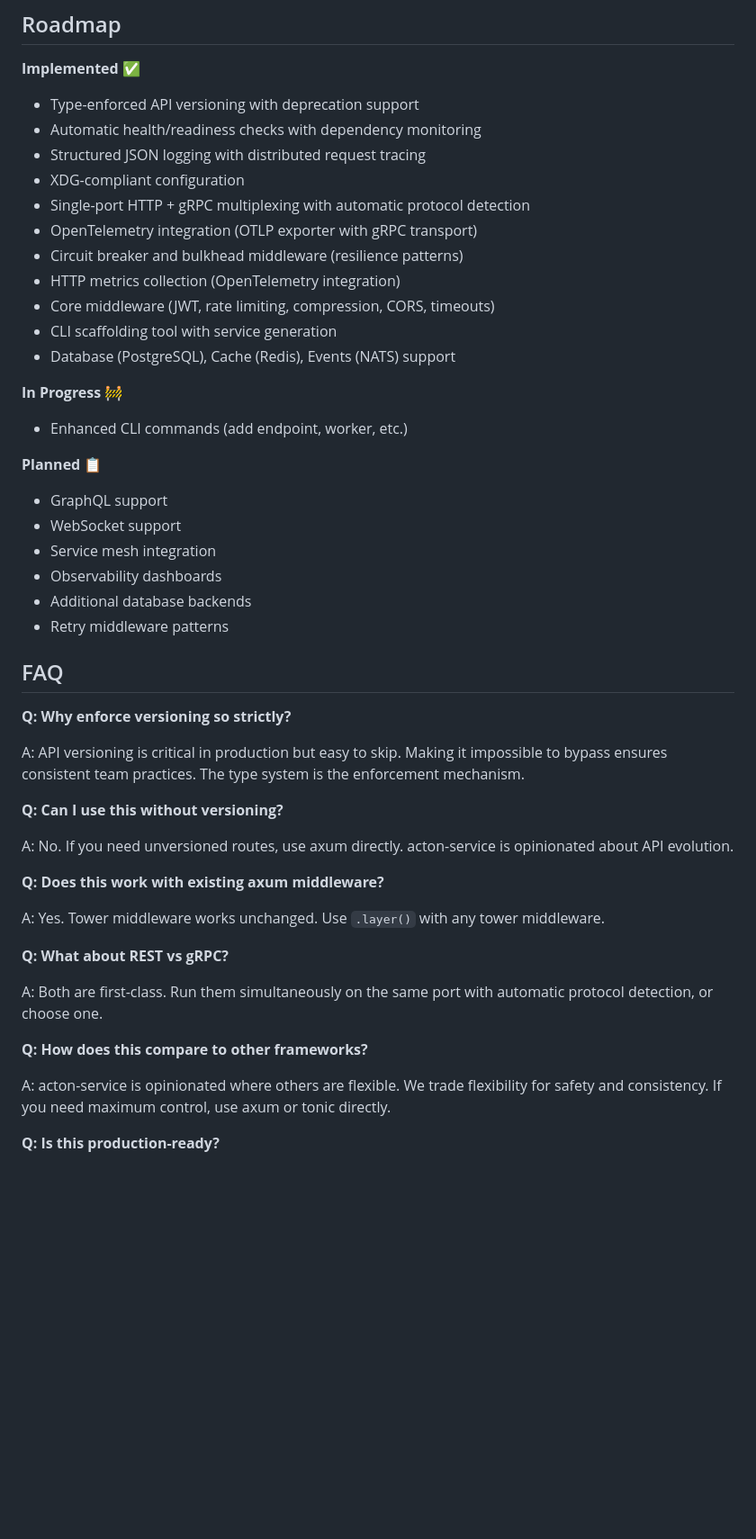
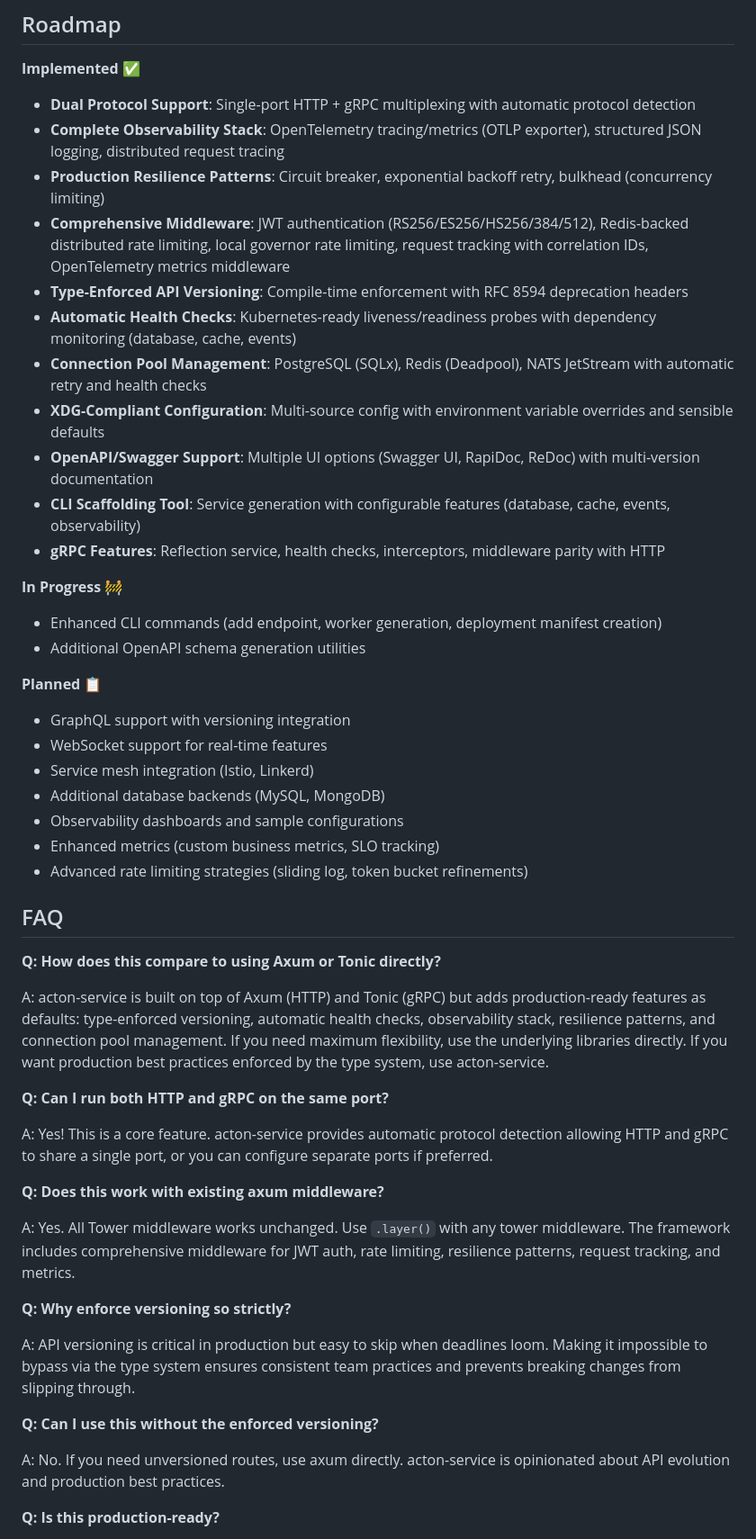
Before and after one commit to Govcraft/acton-service, a Markdown page: README.md, the part around one of its changes. Shown at 90% size. Drawn GitHub-style; blank space fills up the shorter version.

```diff
--- a/README.md
+++ b/README.md
@@ -585,50 +637,52 @@ See the [examples directory](./acton-service/examples/) for complete migration e
 ## Roadmap
 
 **Implemented** ✅
-- Type-enforced API versioning with deprecation support
-- Automatic health/readiness checks with dependency monitoring
-- Structured JSON logging with distributed request tracing
-- XDG-compliant configuration
-- Single-port HTTP + gRPC multiplexing with automatic protocol detection
-- OpenTelemetry integration (OTLP exporter with gRPC transport)
-- Circuit breaker and bulkhead middleware (resilience patterns)
-- HTTP metrics collection (OpenTelemetry integration)
-- Core middleware (JWT, rate limiting, compression, CORS, timeouts)
-- CLI scaffolding tool with service generation
-- Database (PostgreSQL), Cache (Redis), Events (NATS) support
+- **Dual Protocol Support**: Single-port HTTP + gRPC multiplexing with automatic protocol detection
+- **Complete Observability Stack**: OpenTelemetry tracing/metrics (OTLP exporter), structured JSON logging, distributed request tracing
+- **Production Resilience Patterns**: Circuit breaker, exponential backoff retry, bulkhead (concurrency limiting)
+- **Comprehensive Middleware**: JWT authentication (RS256/ES256/HS256/384/512), Redis-backed distributed rate limiting, local governor rate limiting, request tracking with correlation IDs, OpenTelemetry metrics middleware
+- **Type-Enforced API Versioning**: Compile-time enforcement with RFC 8594 deprecation headers
+- **Automatic Health Checks**: Kubernetes-ready liveness/readiness probes with dependency monitoring (database, cache, events)
+- **Connection Pool Management**: PostgreSQL (SQLx), Redis (Deadpool), NATS JetStream with automatic retry and health checks
+- **XDG-Compliant Configuration**: Multi-source config with environment variable overrides and sensible defaults
+- **OpenAPI/Swagger Support**: Multiple UI options (Swagger UI, RapiDoc, ReDoc) with multi-version documentation
+- **CLI Scaffolding Tool**: Service generation with configurable features (database, cache, events, observability)
+- **gRPC Features**: Reflection service, health checks, interceptors, middleware parity with HTTP
 
 **In Progress** 🚧
-- Enhanced CLI commands (add endpoint, worker, etc.)
+- Enhanced CLI commands (add endpoint, worker generation, deployment manifest creation)
+- Additional OpenAPI schema generation utilities
 
 **Planned** 📋
-- GraphQL support
-- WebSocket support
-- Service mesh integration
-- Observability dashboards
-- Additional database backends
-- Retry middleware patterns
+- GraphQL support with versioning integration
+- WebSocket support for real-time features
+- Service mesh integration (Istio, Linkerd)
+- Additional database backends (MySQL, MongoDB)
+- Observability dashboards and sample configurations
+- Enhanced metrics (custom business metrics, SLO tracking)
+- Advanced rate limiting strategies (sliding log, token bucket refinements)
 
 ## FAQ
 
-**Q: Why enforce versioning so strictly?**
+**Q: How does this compare to using Axum or Tonic directly?**
 
-A: API versioning is critical in production but easy to skip. Making it impossible to bypass ensures consistent team practices. The type system is the enforcement mechanism.
+A: acton-service is built on top of Axum (HTTP) and Tonic (gRPC) but adds production-ready features as defaults: type-enforced versioning, automatic health checks, observability stack, resilience patterns, and connection pool management. If you need maximum flexibility, use the underlying libraries directly. If you want production best practices enforced by the type system, use acton-service.
 
-**Q: Can I use this without versioning?**
+**Q: Can I run both HTTP and gRPC on the same port?**
 
-A: No. If you need unversioned routes, use axum directly. acton-service is opinionated about API evolution.
+A: Yes! This is a core feature. acton-service provides automatic protocol detection allowing HTTP and gRPC to share a single port, or you can configure separate ports if preferred.
 
 **Q: Does this work with existing axum middleware?**
 
-A: Yes. Tower middleware works unchanged. Use `.layer()` with any tower middleware.
+A: Yes. All Tower middleware works unchanged. Use `.layer()` with any tower middleware. The framework includes comprehensive middleware for JWT auth, rate limiting, resilience patterns, request tracking, and metrics.
 
-**Q: What about REST vs gRPC?**
+**Q: Why enforce versioning so strictly?**
 
-A: Both are first-class. Run them simultaneously on the same port with automatic protocol detection, or choose one.
+A: API versioning is critical in production but easy to skip when deadlines loom. Making it impossible to bypass via the type system ensures consistent team practices and prevents breaking changes from slipping through.
 
-**Q: How does this compare to other frameworks?**
+**Q: Can I use this without the enforced versioning?**
 
-A: acton-service is opinionated where others are flexible. We trade flexibility for safety and consistency. If you need maximum control, use axum or tonic directly.
+A: No. If you need unversioned routes, use axum directly. acton-service is opinionated about API evolution and production best practices.
 
 **Q: Is this production-ready?**
 
```
Also changed, not shown: other parts of README.md (+88 -32 lines).
